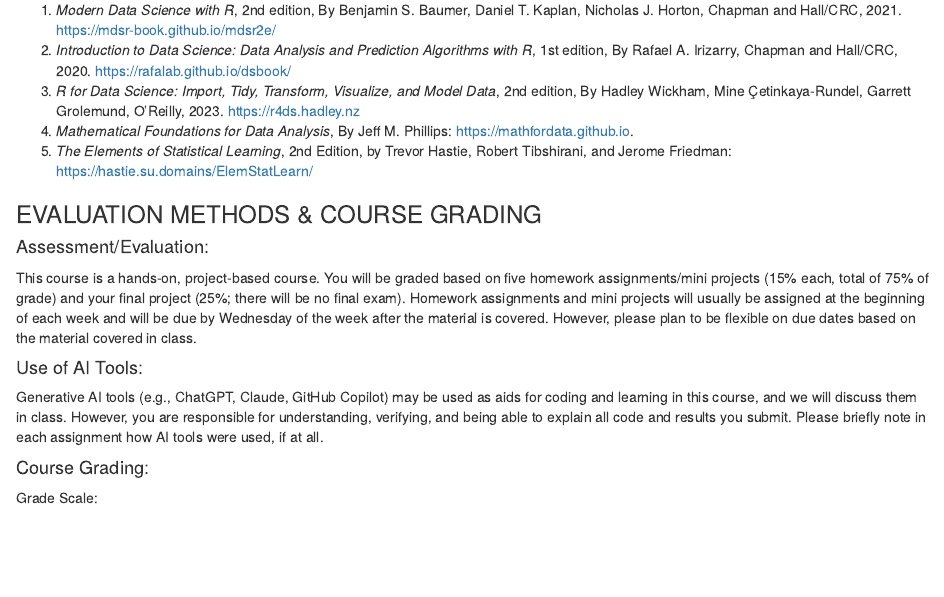
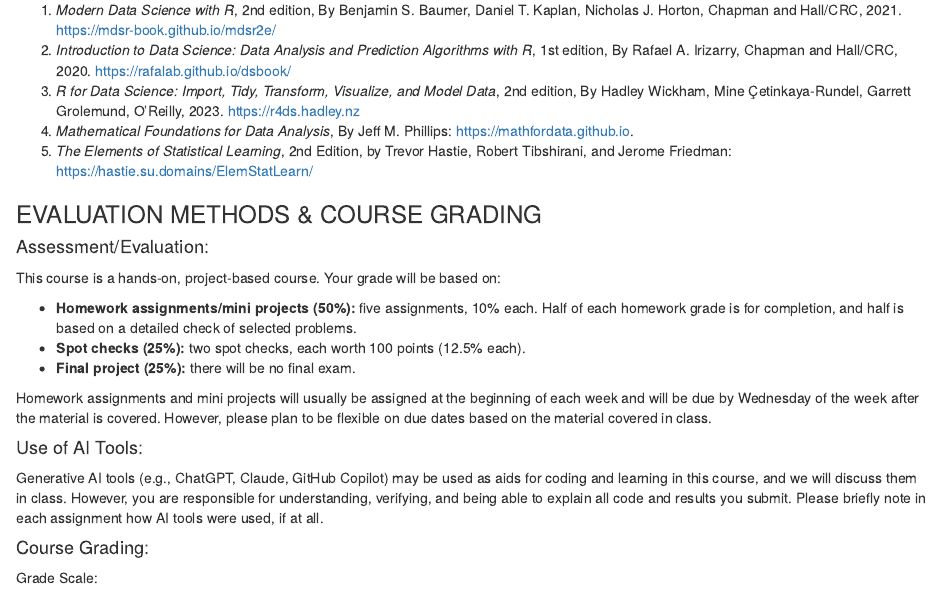
Before and after one commit to aaleem476-create/2026_Fall_MLBD, an R Markdown document (MachineLearning_Syllabus.Rmd): the page in a window 1100 px wide, from 1540 px down. Rendered offline with R 4.5, knitr and Pandoc, with nearby package versions; drawn as R Markdown's standard HTML page in place of the format the file asks for.

Commit message:
adding spot checks to grading

```diff
--- a/MachineLearning_Syllabus.Rmd
+++ b/MachineLearning_Syllabus.Rmd
@@ -61,7 +61,13 @@ We will use multiple text resources in this class. None are required, all are av
 
 ### EVALUATION METHODS & COURSE GRADING
 #### Assessment/Evaluation:
-This course is a hands-on, project-based course. You will be graded based on five homework assignments/mini projects (15% each, total of 75% of grade) and your final project (25%; there will be no final exam). Homework assignments and mini projects will usually be assigned at the beginning of each week and will be due by Wednesday of the week after the material is covered. However, please plan to be flexible on due dates based on the material covered in class.
+This course is a hands-on, project-based course. Your grade will be based on:
+
+* **Homework assignments/mini projects (50%):** five assignments, 10% each. Half of each homework grade is for completion, and half is based on a detailed check of selected problems.
+* **Spot checks (25%):** two spot checks, each worth 100 points (12.5% each).
+* **Final project (25%):** there will be no final exam.
+
+ Homework assignments and mini projects will usually be assigned at the beginning of each week and will be due by Wednesday of the week after the material is covered. However, please plan to be flexible on due dates based on the material covered in class.
 
 #### Use of AI Tools:
 Generative AI tools (e.g., ChatGPT, Claude, GitHub Copilot) may be used as aids for coding and learning in this course, and we will discuss them in class. However, you are responsible for understanding, verifying, and being able to explain all code and results you submit. Please briefly note in each assignment how AI tools were used, if at all.
```
Also changed, not shown: README.md, 1 other file.
